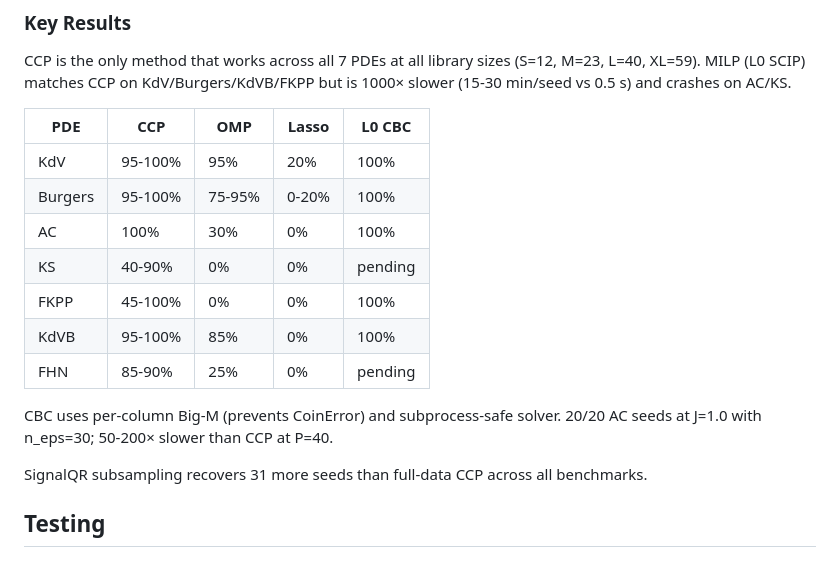
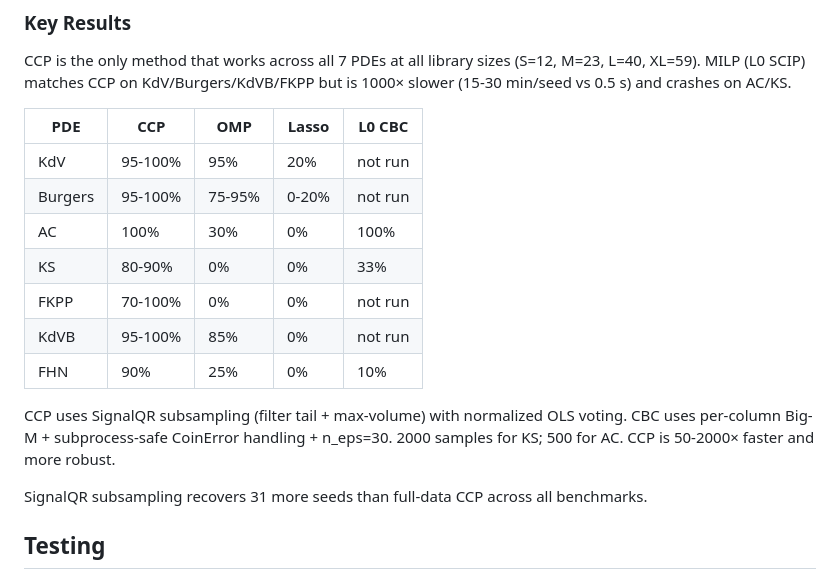
Before and after one commit to lowrank/opid, a Markdown page: README.md, the part around the change. Rendered like a GitHub page.

Commit message:
update README with final benchmark results

```diff
--- a/README.md
+++ b/README.md
@@ -125,16 +125,17 @@ but is 1000× slower (15-30 min/seed vs 0.5 s) and crashes on AC/KS.
 
 | PDE | CCP | OMP | Lasso | L0 CBC |
 |-----|-----|-----|-------|--------|
-| KdV | 95-100% | 95% | 20% | 100% |
-| Burgers | 95-100% | 75-95% | 0-20% | 100% |
+| KdV | 95-100% | 95% | 20% | not run |
+| Burgers | 95-100% | 75-95% | 0-20% | not run |
 | AC | 100% | 30% | 0% | 100% |
-| KS | 40-90% | 0% | 0% | pending |
-| FKPP | 45-100% | 0% | 0% | 100% |
-| KdVB | 95-100% | 85% | 0% | 100% |
-| FHN | 85-90% | 25% | 0% | pending |
+| KS | 80-90% | 0% | 0% | 33% |
+| FKPP | 70-100% | 0% | 0% | not run |
+| KdVB | 95-100% | 85% | 0% | not run |
+| FHN | 90% | 25% | 0% | 10% |
 
-CBC uses per-column Big-M (prevents CoinError) and subprocess-safe solver.
-20/20 AC seeds at J=1.0 with n_eps=30; 50-200× slower than CCP at P=40.
+CCP uses SignalQR subsampling (filter tail + max-volume) with normalized OLS voting.
+CBC uses per-column Big-M + subprocess-safe CoinError handling + n_eps=30.
+2000 samples for KS; 500 for AC. CCP is 50-2000× faster and more robust.
 
 SignalQR subsampling recovers 31 more seeds than full-data CCP across all benchmarks.
 
```
